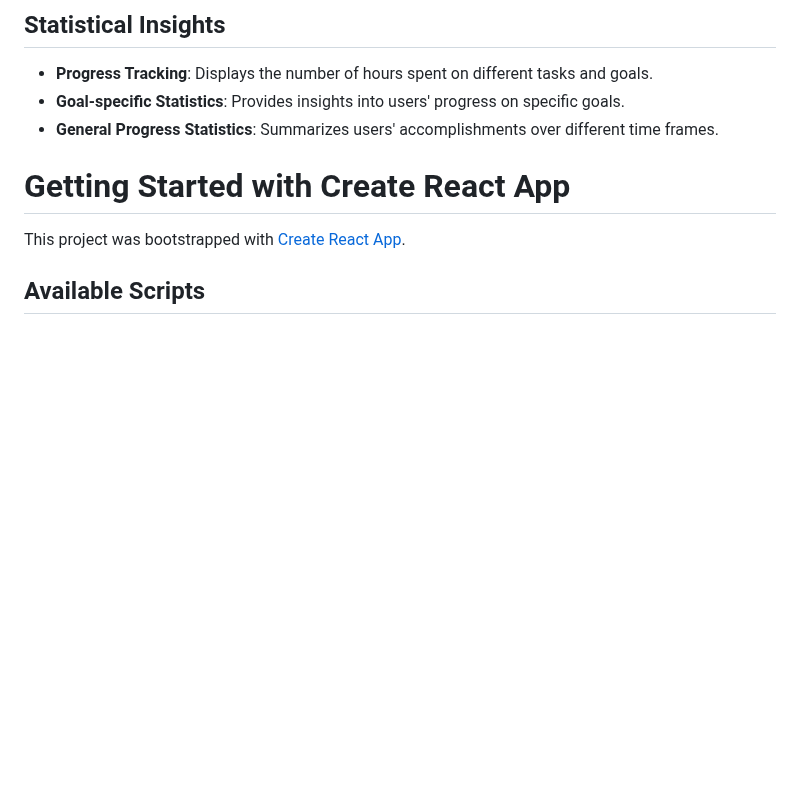
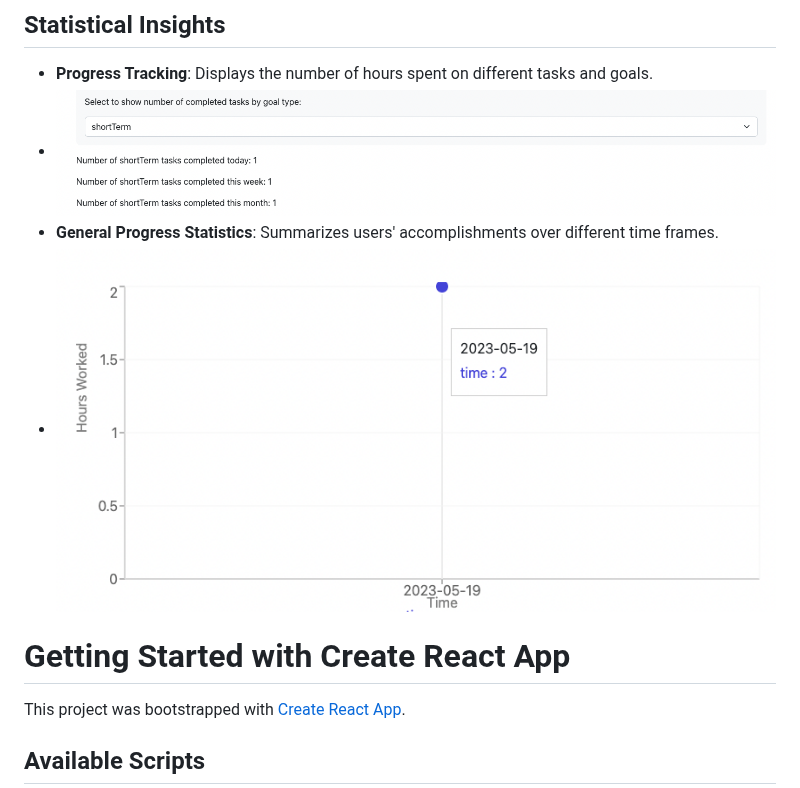
Before and after one commit to daviddc5/DSCTDisertation, a Markdown page: README.md, the part around one of its changes. GitHub-like rendering; blank space fills up the shorter version.

```diff
--- a/README.md
+++ b/README.md
@@ -24,7 +24,8 @@ This is a comprehensive DSCTs (Digital Self-Control Technologies) Management Sys
 ## Statistical Insights
 - **Progress Tracking**: Displays the number of hours spent on different tasks and goals.
-- **Goal-specific Statistics**: Provides insights into users' progress on specific goals.
+- ![Description](./screenshots/ProgressLog.png)
 - **General Progress Statistics**: Summarizes users' accomplishments over different time frames.
+-   ![Description](./screenshots/Statistics.png)
 
 # Getting Started with Create React App
 
```
Also changed, not shown: other parts of README.md (+10 -10 lines).
